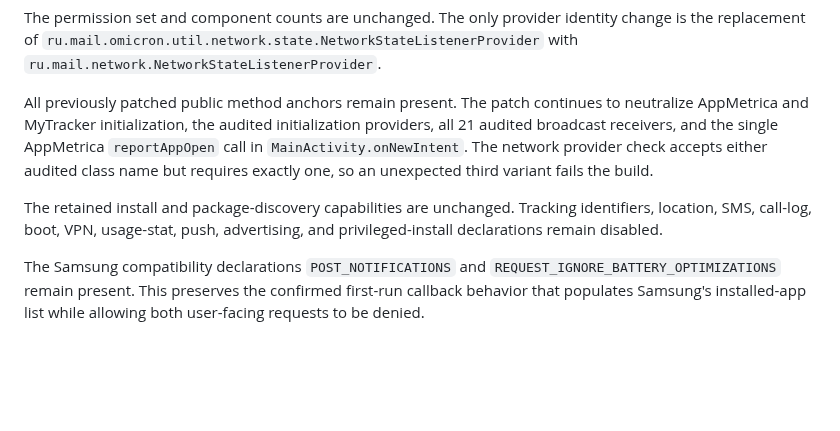
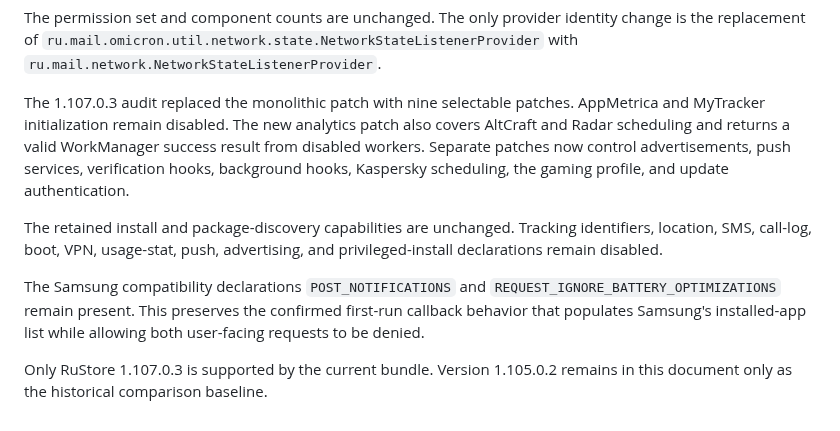
Before and after one commit to Freeman022026/rustore-privacy-patches, a Markdown page: docs/comparison-1.105.0.2-to-1.107.0.3.md, the part around the change. GitHub-like rendering; blank space fills up the shorter version.

```diff
--- a/docs/comparison-1.105.0.2-to-1.107.0.3.md
+++ b/docs/comparison-1.105.0.2-to-1.107.0.3.md
@@ -14,8 +14,10 @@ The previous audited official APK was RuStore 1.105.0.2 (version code 1105002).
 
 The permission set and component counts are unchanged. The only provider identity change is the replacement of `ru.mail.omicron.util.network.state.NetworkStateListenerProvider` with `ru.mail.network.NetworkStateListenerProvider`.
 
-All previously patched public method anchors remain present. The patch continues to neutralize AppMetrica and MyTracker initialization, the audited initialization providers, all 21 audited broadcast receivers, and the single AppMetrica `reportAppOpen` call in `MainActivity.onNewIntent`. The network provider check accepts either audited class name but requires exactly one, so an unexpected third variant fails the build.
+The 1.107.0.3 audit replaced the monolithic patch with nine selectable patches. AppMetrica and MyTracker initialization remain disabled. The new analytics patch also covers AltCraft and Radar scheduling and returns a valid WorkManager success result from disabled workers. Separate patches now control advertisements, push services, verification hooks, background hooks, Kaspersky scheduling, the gaming profile, and update authentication.
 
 The retained install and package-discovery capabilities are unchanged. Tracking identifiers, location, SMS, call-log, boot, VPN, usage-stat, push, advertising, and privileged-install declarations remain disabled.
 
 The Samsung compatibility declarations `POST_NOTIFICATIONS` and `REQUEST_IGNORE_BATTERY_OPTIMIZATIONS` remain present. This preserves the confirmed first-run callback behavior that populates Samsung's installed-app list while allowing both user-facing requests to be denied.
+
+Only RuStore 1.107.0.3 is supported by the current bundle. Version 1.105.0.2 remains in this document only as the historical comparison baseline.
```
Also changed, not shown: README.md (+20 -10 lines), assets/rustore-icon.png (added), 7 other files.
